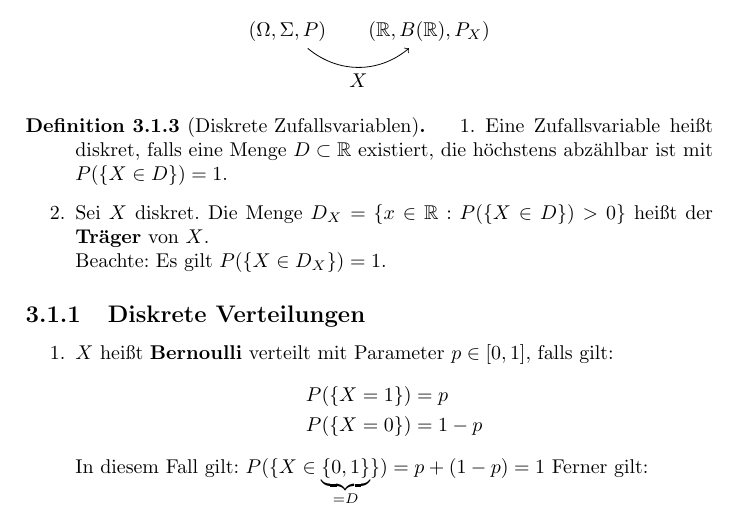
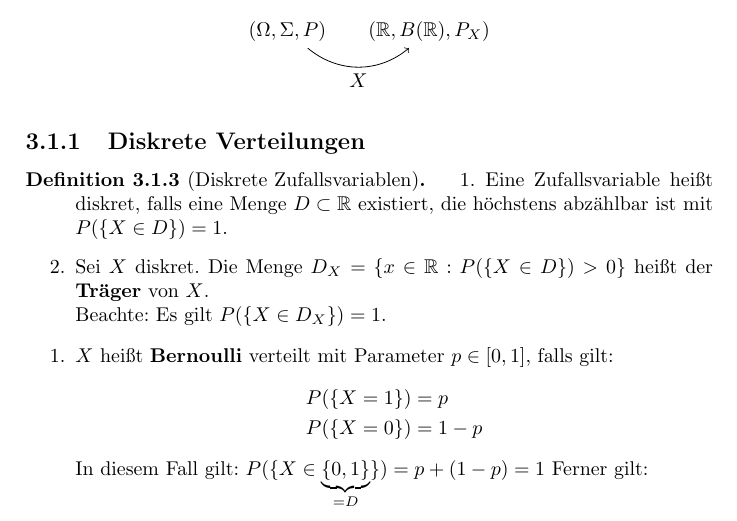
Before and after one commit to ottojo/AngewandteStochastik1, a LaTeX thesis (main.tex, which reads chapters/Zufallsvariablen/Zufallsvariablen.tex): part of page 19 of 21, cut so that both start at the same text. Compiled offline with pdfLaTeX.

Commit message:
move def to diskrete verteilungen

```diff
--- a/chapters/Zufallsvariablen/Zufallsvariablen.tex
+++ b/chapters/Zufallsvariablen/Zufallsvariablen.tex
@@ -49,6 +49,8 @@ $X$ bildet den ursprünglichen W-Raum in einen neuen ab:
     \end{tikzpicture}
 \end{center}
 
+\subsection{Diskrete Verteilungen}
+
 \begin{definition}[Diskrete Zufallsvariablen]
     \begin{enumerate}
         \item Eine Zufallsvariable heißt diskret, falls eine Menge $D \subset \real$
@@ -59,7 +61,6 @@ $X$ bildet den ursprünglichen W-Raum in einen neuen ab:
     \end{enumerate}
 \end{definition}
 
-\subsection{Diskrete Verteilungen}
 \begin{enumerate}
     \item $X$ heißt \emph{Bernoulli} verteilt mit Parameter $p \in [0,1]$, falls gilt:
           \begin{align*}
```
